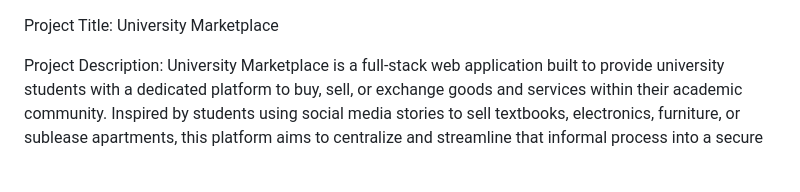
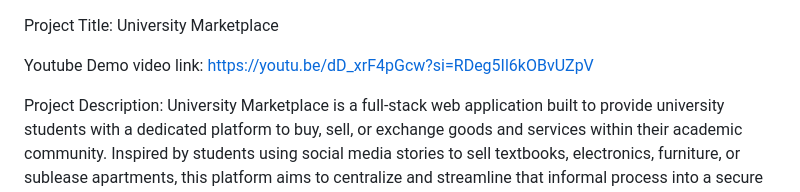
Before and after one commit to amacharla15/University-Marketplace, a Markdown page: README.md, the part around the change. Rendered like a GitHub page; blank space fills up the shorter version.

```diff
--- a/README.md
+++ b/README.md
@@ -1,4 +1,6 @@
 Project Title: University Marketplace
+
+Youtube Demo video link: https://youtu.be/dD_xrF4pGcw?si=RDeg5Il6kOBvUZpV
 
 Project Description:
 University Marketplace is a full-stack web application built to provide university students
```
